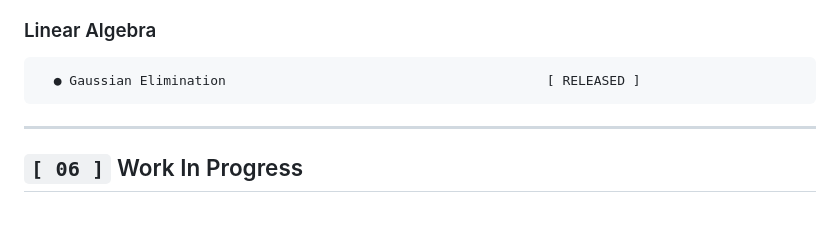
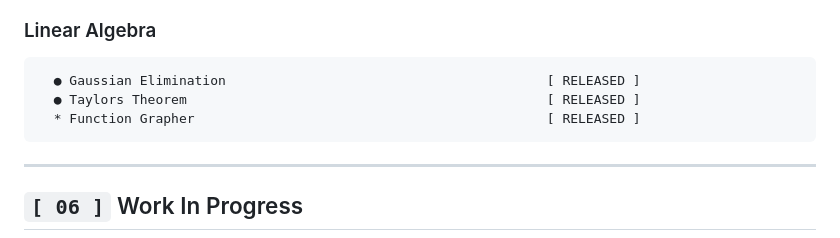
Before and after one commit to 001-Long-Fingers/Numerical-Methods-Laboratory, a Markdown page: README.md, the part around the change. Drawn GitHub-style; blank space fills up the shorter version.

````diff
--- a/README.md
+++ b/README.md
@@ -113,6 +113,8 @@ The repository distinguishes between:
 
 ```
   ● Gaussian Elimination                                         [ RELEASED ]
+  ● Taylors Theorem                                              [ RELEASED ]
+  * Function Grapher                                             [ RELEASED ]
 ```
 
 ---
````
